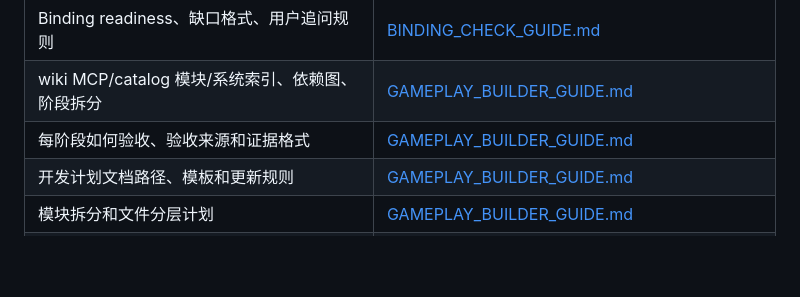
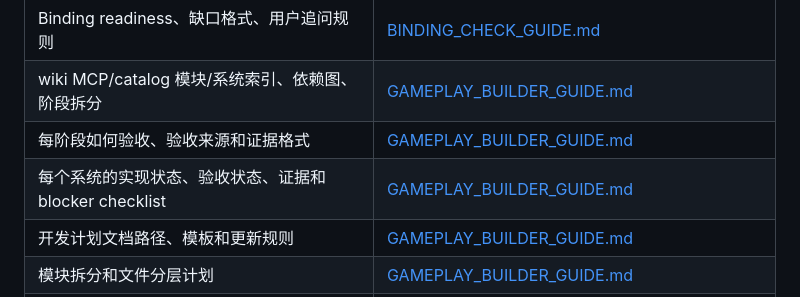
Before and after one commit to forge-play-studio/pa_template, a Markdown page: .opencode/docs/README.md, the part around the change. GitHub-like rendering; blank space fills up the shorter version.

Commit message:
chore(agent): add system acceptance checklist (#29)

```diff
--- a/.opencode/docs/README.md
+++ b/.opencode/docs/README.md
@@ -52,6 +52,7 @@
 | Binding readiness、缺口格式、用户追问规则 | [BINDING_CHECK_GUIDE.md](./BINDING_CHECK_GUIDE.md) |
 | wiki MCP/catalog 模块/系统索引、依赖图、阶段拆分 | [GAMEPLAY_BUILDER_GUIDE.md](./GAMEPLAY_BUILDER_GUIDE.md#42-wiki-modulesystem-discovery-gate) |
 | 每阶段如何验收、验收来源和证据格式 | [GAMEPLAY_BUILDER_GUIDE.md](./GAMEPLAY_BUILDER_GUIDE.md#43-phase-acceptance-gate) |
+| 每个系统的实现状态、验收状态、证据和 blocker checklist | [GAMEPLAY_BUILDER_GUIDE.md](./GAMEPLAY_BUILDER_GUIDE.md#431-system-acceptance-checklist-gate) |
 | 开发计划文档路径、模板和更新规则 | [GAMEPLAY_BUILDER_GUIDE.md](./GAMEPLAY_BUILDER_GUIDE.md#44-development-plan-document-gate) |
 | 模块拆分和文件分层计划 | [GAMEPLAY_BUILDER_GUIDE.md](./GAMEPLAY_BUILDER_GUIDE.md#45-module-breakdown-plan) |
 | gameplay 代码分层、禁止模式、生命周期和验证要求 | [GAMEPLAY_IMPLEMENTATION_CODE_RULES.md](./GAMEPLAY_IMPLEMENTATION_CODE_RULES.md) |
```
Also changed, not shown: .opencode/agents/gameplay-builder.md (+4 -2 lines), .opencode/docs/GAMEPLAY_BUILDER_GUIDE.md (+73 -6 lines).
